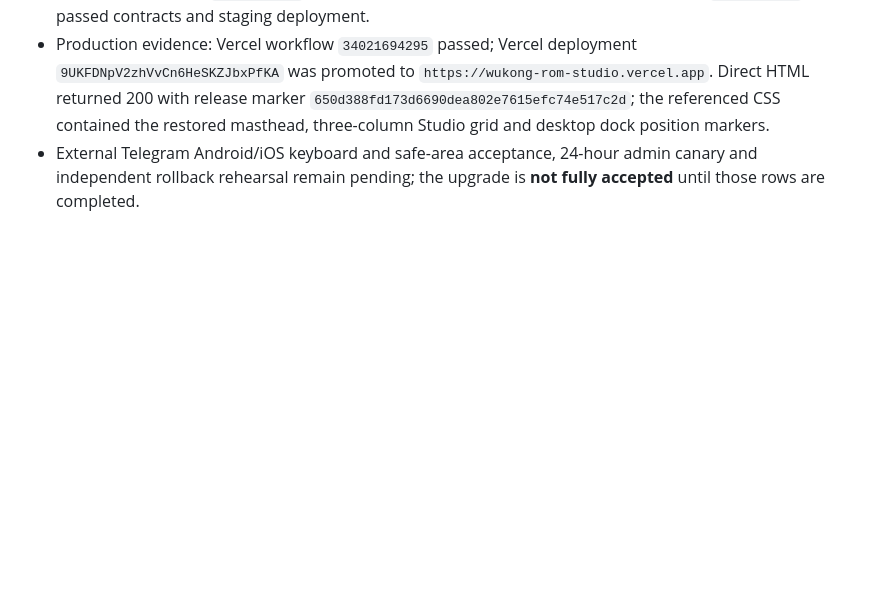
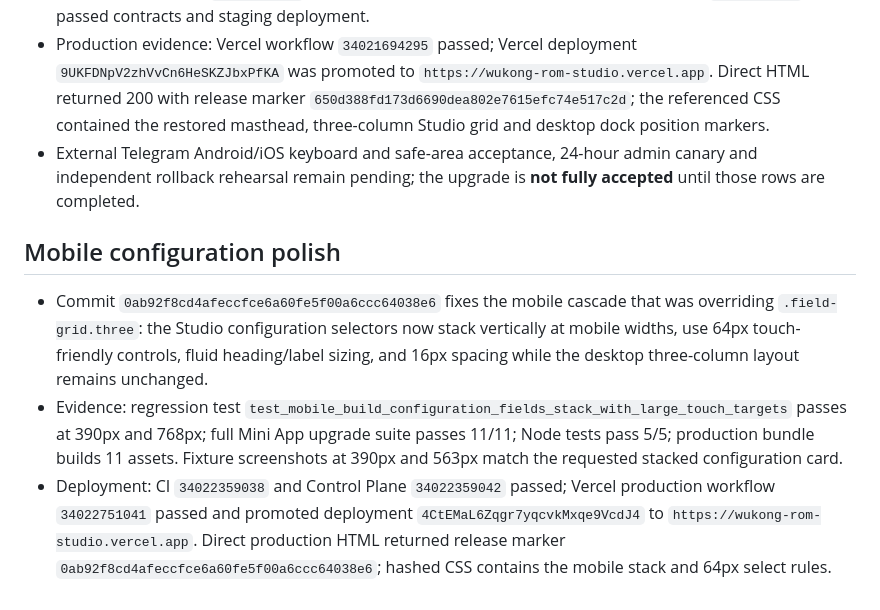
Before and after one commit to luukhanh24/Wukong-ROM-Studio-Hybrid, a Markdown page: docs/wukong-upgrade-progress-2026-09-06.md, the part around the change. Drawn GitHub-style; blank space fills up the shorter version.

Commit message:
docs: record mobile configuration deployment

```diff
--- a/docs/wukong-upgrade-progress-2026-09-06.md
+++ b/docs/wukong-upgrade-progress-2026-09-06.md
@@ -30,3 +30,9 @@ This document records implementation evidence for the approved upgrade plan. A g
 - CI evidence: main CI `34021228027` passed all seven jobs; Control Plane staging workflow `34021228034` passed contracts and staging deployment.
 - Production evidence: Vercel workflow `34021694295` passed; Vercel deployment `9UKFDNpV2zhVvCn6HeSKZJbxPfKA` was promoted to `https://wukong-rom-studio.vercel.app`. Direct HTML returned 200 with release marker `650d388fd173d6690dea802e7615efc74e517c2d`; the referenced CSS contained the restored masthead, three-column Studio grid and desktop dock position markers.
 - External Telegram Android/iOS keyboard and safe-area acceptance, 24-hour admin canary and independent rollback rehearsal remain pending; the upgrade is **not fully accepted** until those rows are completed.
+
+## Mobile configuration polish
+
+- Commit `0ab92f8cd4afeccfce6a60fe5f00a6ccc64038e6` fixes the mobile cascade that was overriding `.field-grid.three`: the Studio configuration selectors now stack vertically at mobile widths, use 64px touch-friendly controls, fluid heading/label sizing, and 16px spacing while the desktop three-column layout remains unchanged.
+- Evidence: regression test `test_mobile_build_configuration_fields_stack_with_large_touch_targets` passes at 390px and 768px; full Mini App upgrade suite passes 11/11; Node tests pass 5/5; production bundle builds 11 assets. Fixture screenshots at 390px and 563px match the requested stacked configuration card.
+- Deployment: CI `34022359038` and Control Plane `34022359042` passed; Vercel production workflow `34022751041` passed and promoted deployment `4CtEMaL6Zqgr7yqcvkMxqe9VcdJ4` to `https://wukong-rom-studio.vercel.app`. Direct production HTML returned release marker `0ab92f8cd4afeccfce6a60fe5f00a6ccc64038e6`; hashed CSS contains the mobile stack and 64px select rules.
```
